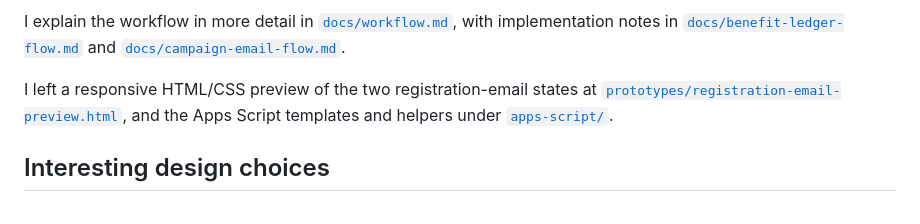
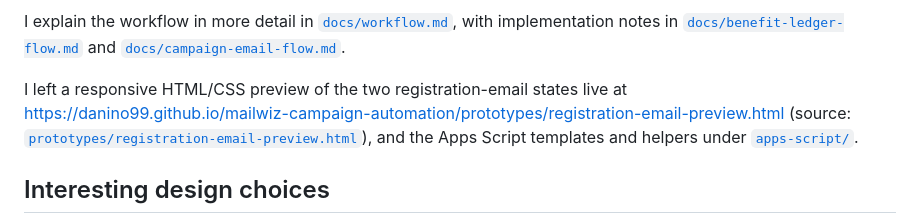
Before and after one commit to Danino99/mailwiz-campaign-automation, a Markdown page: README.md, the part around the change. GitHub-like rendering.

Commit message:
Link the registration-email preview to its live Pages URL

```diff
--- a/README.md
+++ b/README.md
@@ -56,8 +56,9 @@ I explain the workflow in more detail in [`docs/workflow.md`](docs/workflow.md),
 with implementation notes in [`docs/benefit-ledger-flow.md`](docs/benefit-ledger-flow.md)
 and [`docs/campaign-email-flow.md`](docs/campaign-email-flow.md).
 
-I left a responsive HTML/CSS preview of the two registration-email states at
-[`prototypes/registration-email-preview.html`](prototypes/registration-email-preview.html),
+I left a responsive HTML/CSS preview of the two registration-email states live at
+https://danino99.github.io/mailwiz-campaign-automation/prototypes/registration-email-preview.html
+(source: [`prototypes/registration-email-preview.html`](prototypes/registration-email-preview.html)),
 and the Apps Script templates and helpers under [`apps-script/`](apps-script/).
 
 ## Interesting design choices
```
